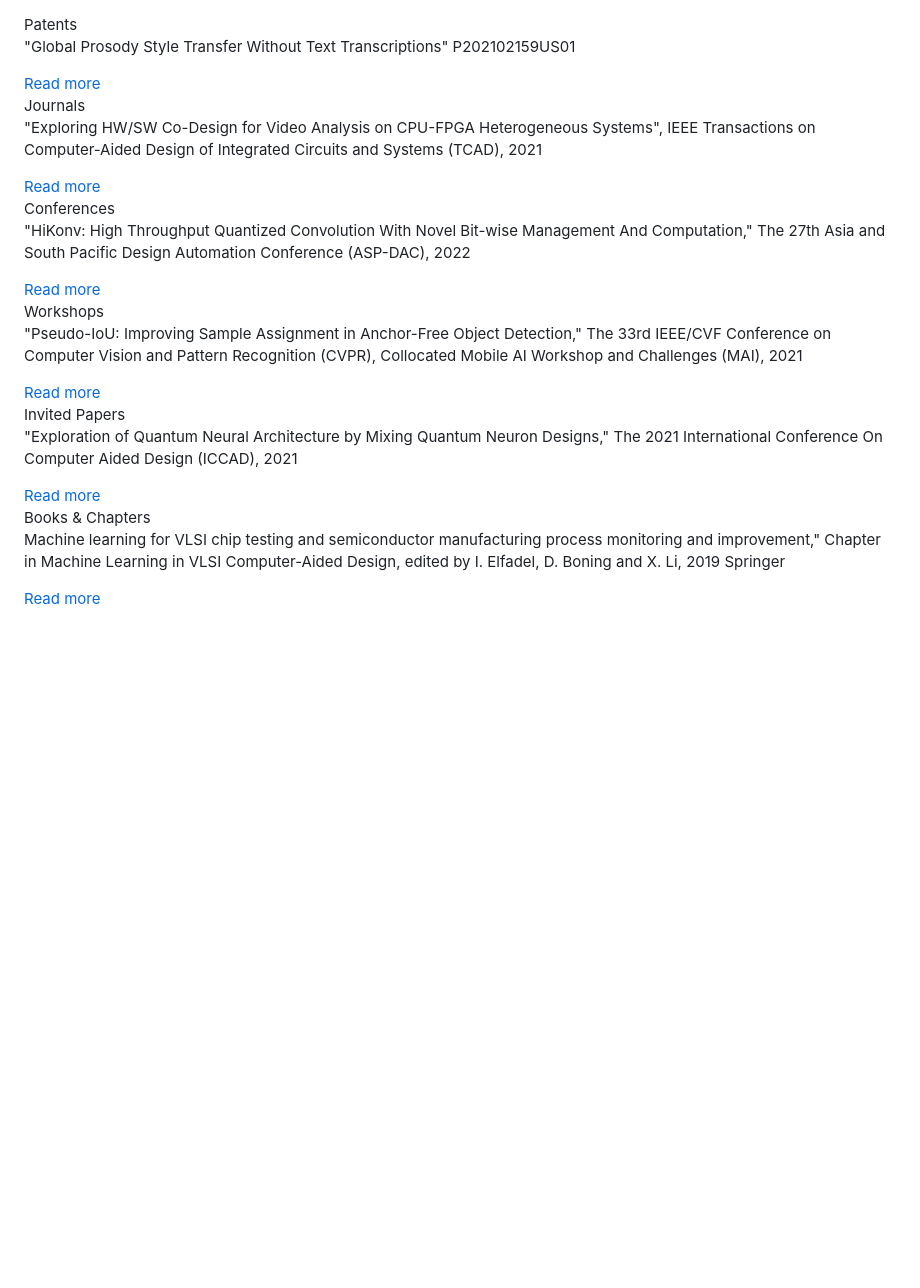
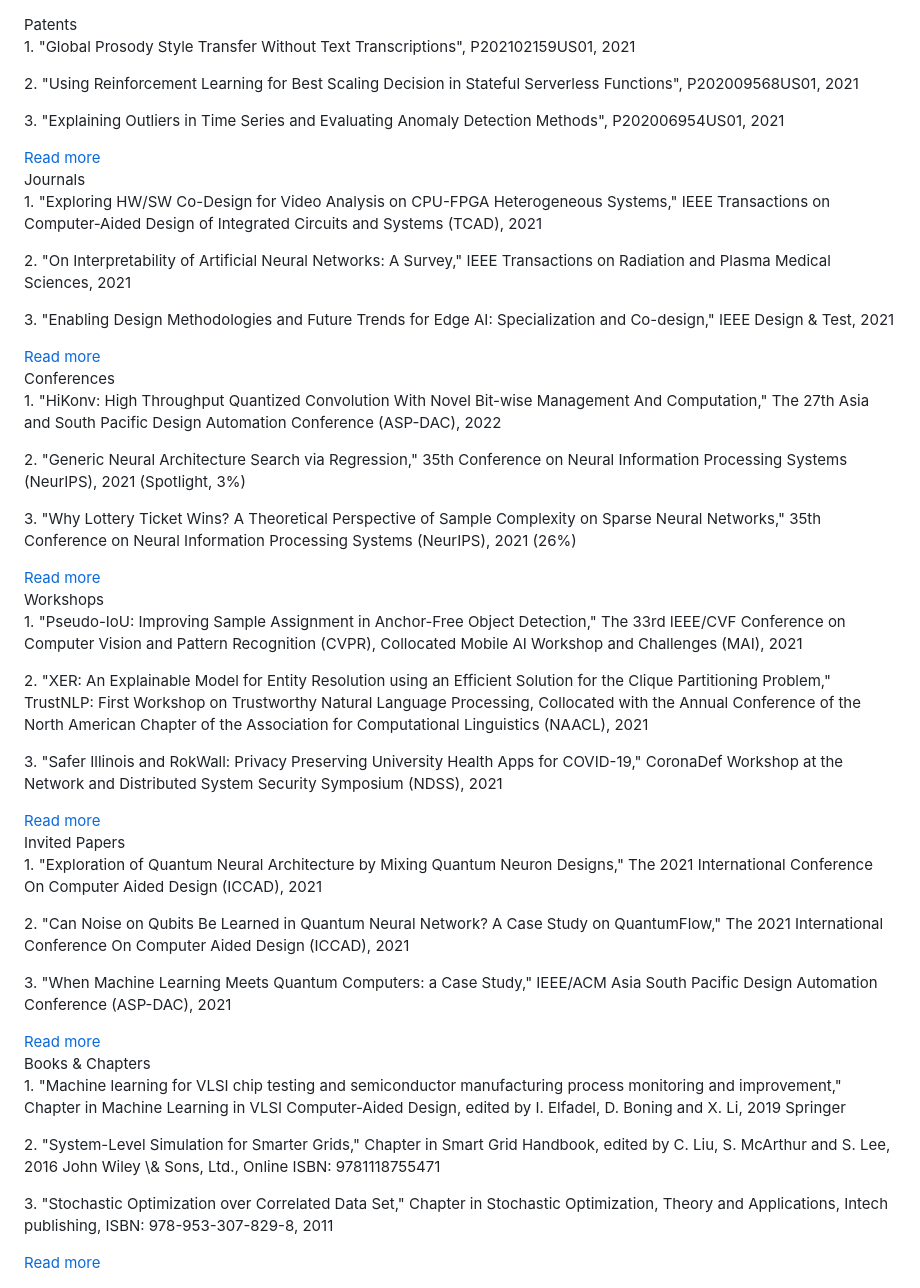
Before and after one commit to xlab-ub/xlab-ub.github.io, a Markdown page: sections/publication.md, the part around the change. Rendered like a GitHub page; blank space fills up the shorter version.

```diff
--- a/sections/publication.md
+++ b/sections/publication.md
@@ -56,7 +56,9 @@
         <div class="details">
           <span class="title">Patents</span>
         </div>
-        <p>"Global Prosody Style Transfer Without Text Transcriptions" P202102159US01</p>
+        <p>1. "Global Prosody Style Transfer Without Text Transcriptions", P202102159US01, 2021</p>
+        <p>2. "Using Reinforcement Learning for Best Scaling Decision in Stateful Serverless Functions", P202009568US01, 2021</p>
+        <p>3. "Explaining Outliers in Time Series and Evaluating Anomaly Detection Methods", P202006954US01, 2021</p>
         <div class="bottom">
           <a href="../pages/patents.html">Read more</a>
         </div>
@@ -68,7 +70,9 @@
         <div class="details">
           <span class="title">Journals</span>
         </div>
-        <p>"Exploring HW/SW Co-Design for Video Analysis on CPU-FPGA Heterogeneous Systems", IEEE Transactions on Computer-Aided Design of Integrated Circuits and Systems (TCAD), 2021</p>
+        <p>1. "Exploring HW/SW Co-Design for Video Analysis on CPU-FPGA Heterogeneous Systems," IEEE Transactions on Computer-Aided Design of Integrated Circuits and Systems (TCAD), 2021</p>
+        <p>2. "On Interpretability of Artificial Neural Networks: A Survey," IEEE Transactions on Radiation and Plasma Medical Sciences, 2021</p>
+        <p>3. "Enabling Design Methodologies and Future Trends for Edge AI: Specialization and Co-design," IEEE Design & Test, 2021</p>
         <div class="bottom">
           <a href="../pages/journals.html">Read more</a>
         </div>
@@ -80,7 +84,9 @@
         <div class="details">
           <span class="title">Conferences</span>
         </div>
-        <p>"HiKonv: High Throughput Quantized Convolution With Novel Bit-wise Management And Computation," The 27th Asia and South Pacific Design Automation Conference (ASP-DAC), 2022</p>
+        <p>1. "HiKonv: High Throughput Quantized Convolution With Novel Bit-wise Management And Computation," The 27th Asia and South Pacific Design Automation Conference (ASP-DAC), 2022</p>
+        <p>2. "Generic Neural Architecture Search via Regression," 35th Conference on Neural Information Processing Systems (NeurIPS), 2021 (Spotlight, 3%)</p>
+        <p>3. "Why Lottery Ticket Wins? A Theoretical Perspective of Sample Complexity on Sparse Neural Networks," 35th Conference on Neural Information Processing Systems (NeurIPS), 2021 (26%)</p>
         <div class="bottom">
           <a href="../pages/conferences.html">Read more</a>
         </div>
@@ -92,7 +98,9 @@
         <div class="details">
           <span class="title">Workshops</span>
         </div>
-        <p>"Pseudo-IoU: Improving Sample Assignment in Anchor-Free Object Detection," The 33rd IEEE/CVF Conference on Computer Vision and Pattern Recognition (CVPR), Collocated Mobile AI Workshop and Challenges (MAI), 2021</p>
+        <p>1. "Pseudo-IoU: Improving Sample Assignment in Anchor-Free Object Detection," The 33rd IEEE/CVF Conference on Computer Vision and Pattern Recognition (CVPR), Collocated Mobile AI Workshop and Challenges (MAI), 2021</p>
+        <p>2. "XER: An Explainable Model for Entity Resolution using an Efficient Solution for the Clique Partitioning Problem," TrustNLP: First Workshop on Trustworthy Natural Language Processing, Collocated with the Annual Conference of the North American Chapter of the Association for Computational Linguistics (NAACL), 2021</p>
+        <p>3. "Safer Illinois and RokWall: Privacy Preserving University Health Apps for COVID-19," CoronaDef Workshop at the Network and Distributed System Security Symposium (NDSS), 2021</p>
         <div class="bottom">
           <a href="../pages/workshops.html">Read more</a>
         </div>
@@ -104,7 +112,9 @@
         <div class="details">
           <span class="title">Invited Papers</span>
         </div>
-        <p>"Exploration of Quantum Neural Architecture by Mixing Quantum Neuron Designs," The 2021 International Conference On Computer Aided Design (ICCAD), 2021</p>
+        <p>1. "Exploration of Quantum Neural Architecture by Mixing Quantum Neuron Designs," The 2021 International Conference On Computer Aided Design (ICCAD), 2021</p>
+        <p>2. "Can Noise on Qubits Be Learned in Quantum Neural Network? A Case Study on QuantumFlow," The 2021 International Conference On Computer Aided Design (ICCAD), 2021</p>
+        <p>3. "When Machine Learning Meets Quantum Computers: a Case Study," IEEE/ACM Asia South Pacific Design Automation Conference (ASP-DAC), 2021</p>
         <div class="bottom">
           <a href="../pages/invitedpapers.html">Read more</a>
         </div>
@@ -116,7 +126,9 @@
         <div class="details">
           <span class="title">Books & Chapters</span>
         </div>
-        <p>Machine learning for VLSI chip testing and semiconductor manufacturing process monitoring and improvement," Chapter in Machine Learning in VLSI Computer-Aided Design, edited by I. Elfadel, D. Boning and X. Li, 2019 Springer</p>
+        <p>1. "Machine learning for VLSI chip testing and semiconductor manufacturing process monitoring and improvement," Chapter in Machine Learning in VLSI Computer-Aided Design, edited by I. Elfadel, D. Boning and X. Li, 2019 Springer</p>
+        <p>2. "System-Level Simulation for Smarter Grids," Chapter in Smart Grid Handbook, edited by C. Liu, S. McArthur and S. Lee, 2016 John Wiley \& Sons, Ltd., Online ISBN: 9781118755471</p>
+        <p>3. "Stochastic Optimization over Correlated Data Set," Chapter in Stochastic Optimization, Theory and Applications, Intech publishing, ISBN: 978-953-307-829-8, 2011</p>
         <div class="bottom">
           <a href="../pages/bookchapters.html">Read more</a>
         </div>
```
